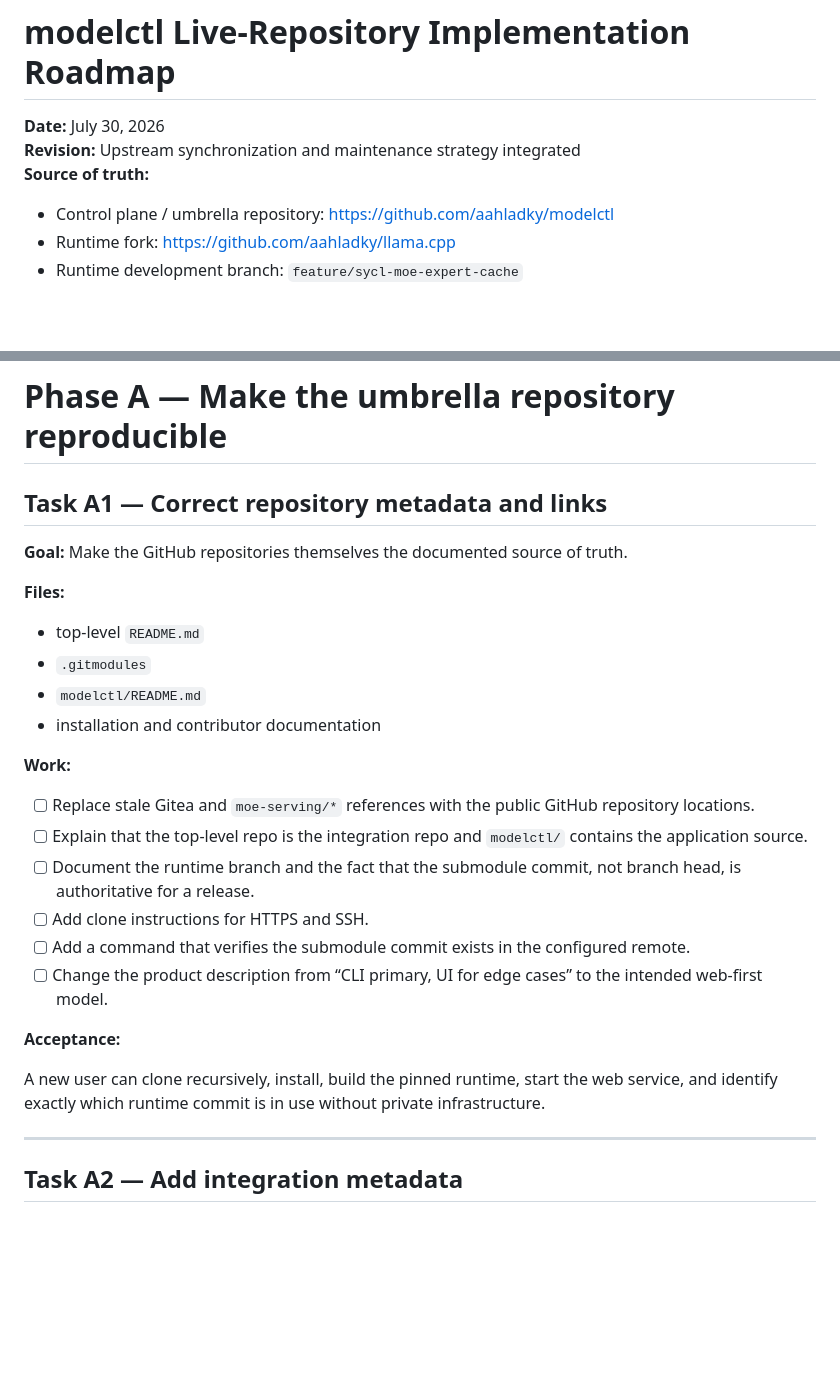
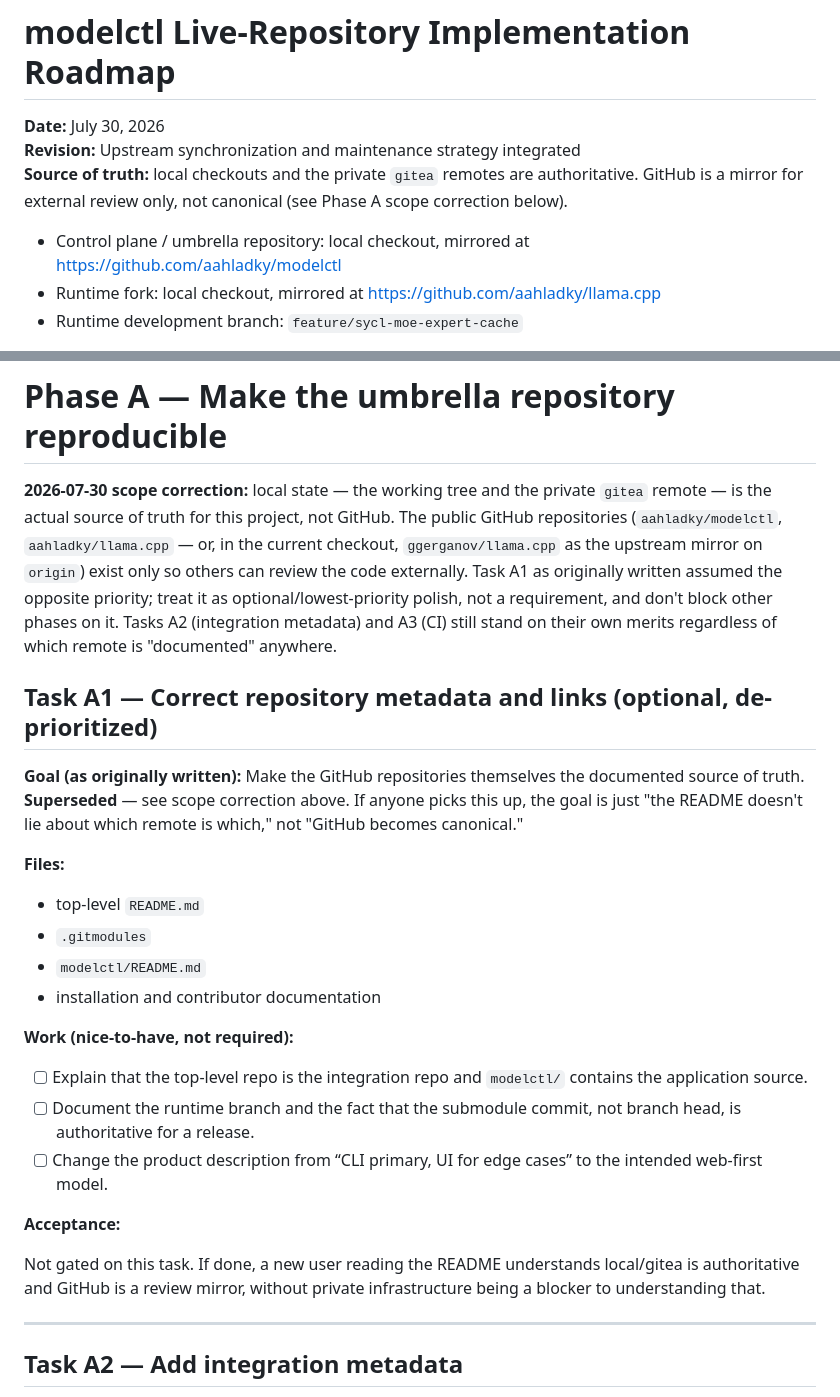
Before and after one commit to aahladky/modelctl, a Markdown page: modelctl/docs/modelctl-task-by-task-roadmap-2026-07-30.md, 2 parts joined by grey strips. GitHub-like rendering; blank space fills up the shorter version.

Commit message:
Correct roadmap: local/gitea is source of truth, GitHub is a review mirror
De-prioritize Phase A / Task A1, which assumed the public GitHub fork
should become canonical. It shouldn't -- local checkouts and the private
gitea remote are what's authoritative here.

```diff
--- a/modelctl/docs/modelctl-task-by-task-roadmap-2026-07-30.md
+++ b/modelctl/docs/modelctl-task-by-task-roadmap-2026-07-30.md
@@ -2,10 +2,12 @@
 
 **Date:** July 30, 2026
 **Revision:** Upstream synchronization and maintenance strategy integrated
-**Source of truth:**
+**Source of truth:** local checkouts and the private `gitea` remotes are
+authoritative. GitHub is a mirror for external review only, not canonical
+(see Phase A scope correction below).
 
-- Control plane / umbrella repository: <https://github.com/aahladky/modelctl>
-- Runtime fork: <https://github.com/aahladky/llama.cpp>
+- Control plane / umbrella repository: local checkout, mirrored at <https://github.com/aahladky/modelctl>
+- Runtime fork: local checkout, mirrored at <https://github.com/aahladky/llama.cpp>
 - Runtime development branch: `feature/sycl-moe-expert-cache`
 
 **Primary goal:** Deliver a web-first, hardware-aware local model management and serving system that can acquire, inspect, place, benchmark, serve, monitor, and remove models across heterogeneous GPUs, system RAM, and storage, with practical optimization for oversized sparse-MoE models.
@@ -391,9 +393,20 @@ The feature is ported to a recent upstream base, the old state remains reproduci
 
 # Phase A — Make the umbrella repository reproducible
 
-## Task A1 — Correct repository metadata and links
+**2026-07-30 scope correction:** local state — the working tree and the
+private `gitea` remote — is the actual source of truth for this project,
+not GitHub. The public GitHub repositories (`aahladky/modelctl`,
+`aahladky/llama.cpp` — or, in the current checkout, `ggerganov/llama.cpp`
+as the upstream mirror on `origin`) exist only so others can review the
+code externally. Task A1 as originally written assumed the opposite
+priority; treat it as optional/lowest-priority polish, not a requirement,
+and don't block other phases on it. Tasks A2 (integration metadata) and A3
+(CI) still stand on their own merits regardless of which remote is
+"documented" anywhere.
 
-**Goal:** Make the GitHub repositories themselves the documented source of truth.
+## Task A1 — Correct repository metadata and links (optional, de-prioritized)
+
+**Goal (as originally written):** Make the GitHub repositories themselves the documented source of truth. **Superseded** — see scope correction above. If anyone picks this up, the goal is just "the README doesn't lie about which remote is which," not "GitHub becomes canonical."
 
 **Files:**
 
@@ -402,18 +415,15 @@ The feature is ported to a recent upstream base, the old state remains reproduci
 - `modelctl/README.md`
 - installation and contributor documentation
 
-**Work:**
+**Work (nice-to-have, not required):**
 
-- [ ] Replace stale Gitea and `moe-serving/*` references with the public GitHub repository locations.
 - [ ] Explain that the top-level repo is the integration repo and `modelctl/` contains the application source.
 - [ ] Document the runtime branch and the fact that the submodule commit, not branch head, is authoritative for a release.
-- [ ] Add clone instructions for HTTPS and SSH.
-- [ ] Add a command that verifies the submodule commit exists in the configured remote.
 - [ ] Change the product description from “CLI primary, UI for edge cases” to the intended web-first model.
 
 **Acceptance:**
 
-A new user can clone recursively, install, build the pinned runtime, start the web service, and identify exactly which runtime commit is in use without private infrastructure.
+Not gated on this task. If done, a new user reading the README understands local/gitea is authoritative and GitHub is a review mirror, without private infrastructure being a blocker to understanding that.
 
 ---
 
```
